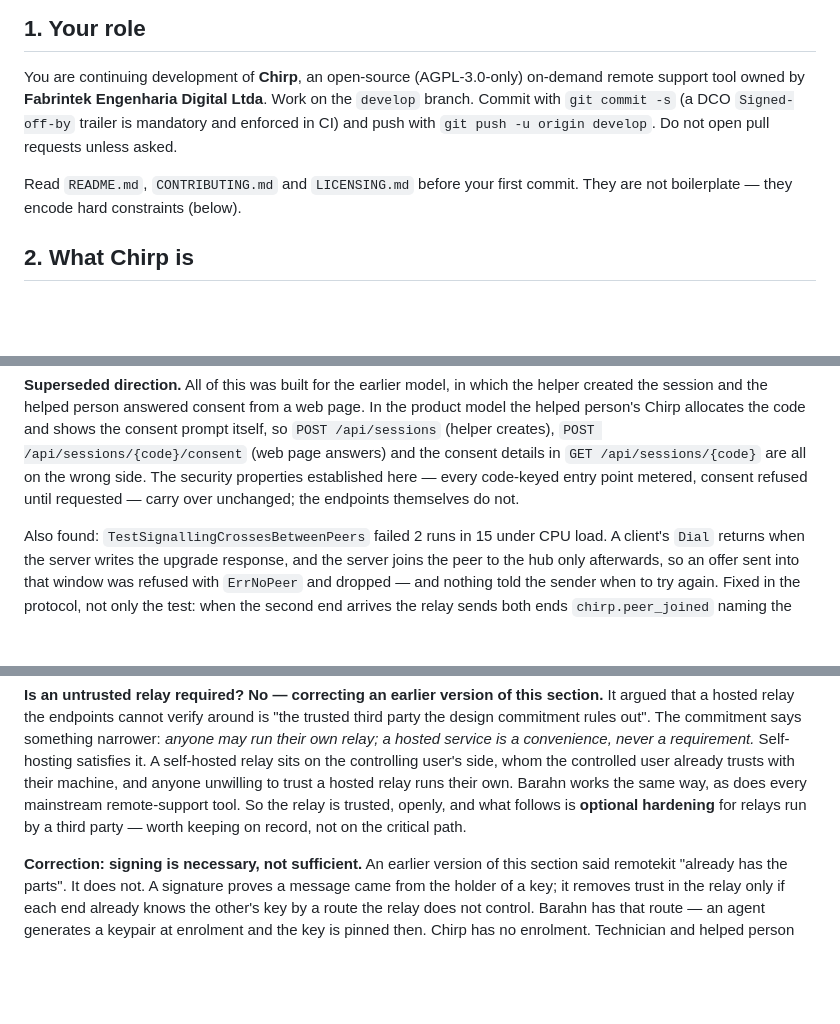
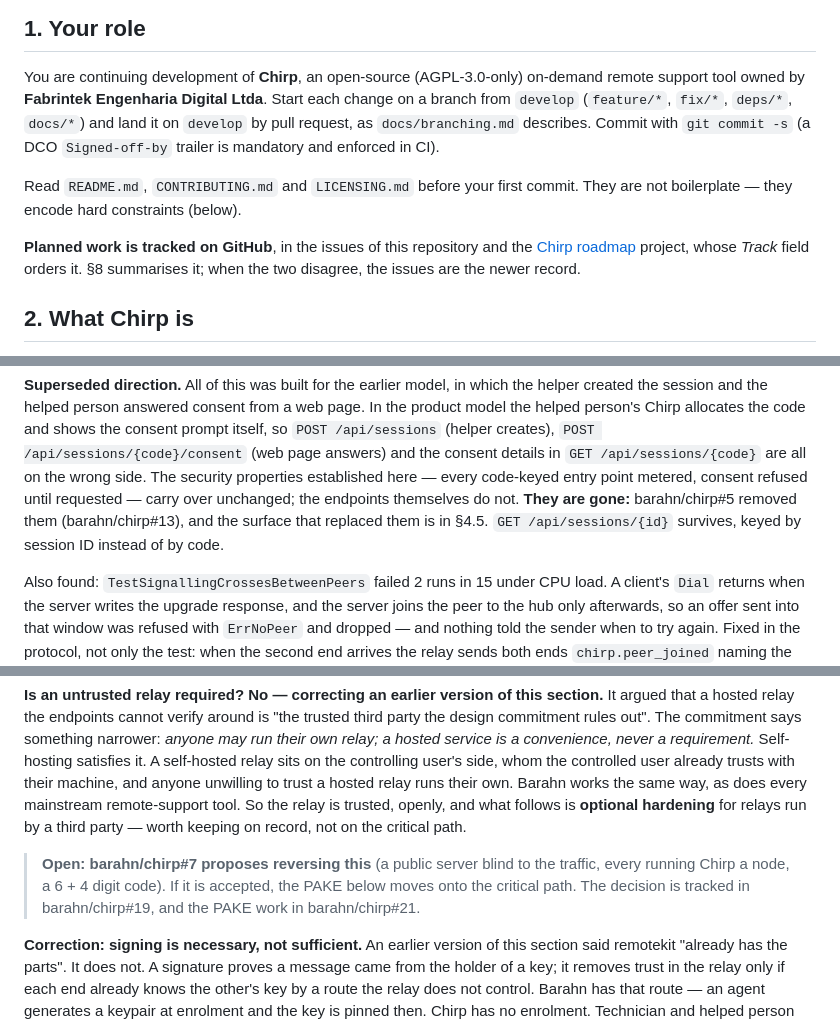
Before and after one commit to barahn/chirp, a Markdown page: HANDOFF.md, 3 parts joined by grey strips. GitHub-like rendering; blank space fills up the shorter version.

```diff
--- a/HANDOFF.md
+++ b/HANDOFF.md
@@ -10,12 +10,18 @@ repo checked out and has read nothing else.
 
 You are continuing development of **Chirp**, an open-source (AGPL-3.0-only)
 on-demand remote support tool owned by **Fabrintek Engenharia Digital Ltda**.
-Work on the `develop` branch. Commit with `git commit -s` (a DCO
-`Signed-off-by` trailer is mandatory and enforced in CI) and push with
-`git push -u origin develop`. Do not open pull requests unless asked.
+Start each change on a branch from `develop` (`feature/*`, `fix/*`, `deps/*`,
+`docs/*`) and land it on `develop` by pull request, as `docs/branching.md`
+describes. Commit with `git commit -s` (a DCO `Signed-off-by` trailer is
+mandatory and enforced in CI).
 
 Read `README.md`, `CONTRIBUTING.md` and `LICENSING.md` before your first
 commit. They are not boilerplate — they encode hard constraints (below).
+
+**Planned work is tracked on GitHub**, in the issues of this repository and the
+[Chirp roadmap](https://github.com/orgs/barahn/projects/2) project, whose
+*Track* field orders it. §8 summarises it; when the two disagree, the issues
+are the newer record.
 
 ## 2. What Chirp is
 
@@ -258,7 +263,10 @@ shows the consent prompt itself, so `POST /api/sessions` (helper creates),
 `POST /api/sessions/{code}/consent` (web page answers) and the consent details
 in `GET /api/sessions/{code}` are all on the wrong side. The security properties
 established here — every code-keyed entry point metered, consent refused until
-requested — carry over unchanged; the endpoints themselves do not.
+requested — carry over unchanged; the endpoints themselves do not. **They are
+gone:** barahn/chirp#5 removed them (barahn/chirp#13), and the surface that
+replaced them is in §4.5. `GET /api/sessions/{id}` survives, keyed by session
+ID instead of by code.
 
 Also found: `TestSignallingCrossesBetweenPeers` failed 2 runs in 15 under CPU
 load. A client's `Dial` returns when the server writes the upgrade response,
@@ -414,6 +440,11 @@ their own. Barahn works the same way, as does every mainstream remote-support
 tool. So the relay is trusted, openly, and what follows is **optional
 hardening** for relays run by a third party — worth keeping on record, not on
 the critical path.
+
+> **Open: barahn/chirp#7 proposes reversing this** (a public server blind to
+> the traffic, every running Chirp a node, a 6 + 4 digit code). If it is
+> accepted, the PAKE below moves onto the critical path. The decision is
+> tracked in barahn/chirp#19, and the PAKE work in barahn/chirp#21.
 
 **Correction: signing is necessary, not sufficient.** An earlier version of
 this section said remotekit "already has the parts". It does not. A signature
```
Also changed, not shown: other parts of HANDOFF.md (+75 -40 lines).
